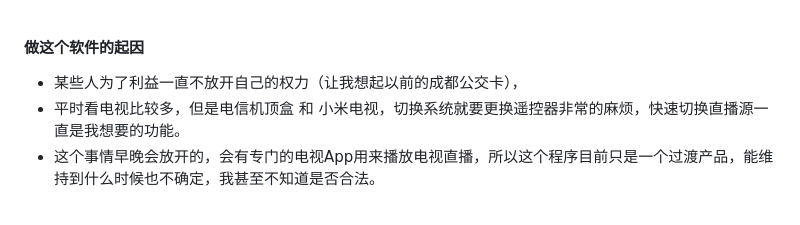
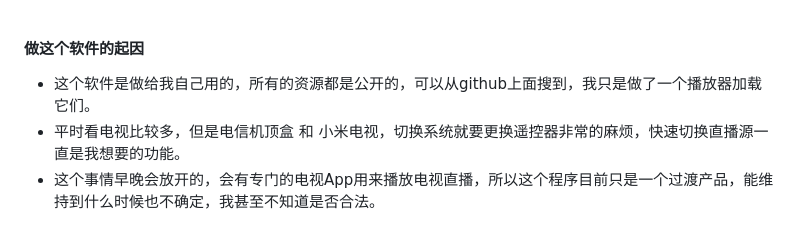
Before and after one commit to 944095635/DMC, a Markdown page: README.md, the part around the change. GitHub-like rendering.

```diff
--- a/README.md
+++ b/README.md
@@ -20,7 +20,7 @@
 <br></br>
 #### 做这个软件的起因
 
-- 某些人为了利益一直不放开自己的权力（让我想起以前的成都公交卡），
+- 这个软件是做给我自己用的，所有的资源都是公开的，可以从github上面搜到，我只是做了一个播放器加载它们。
 - 平时看电视比较多，但是电信机顶盒 和 小米电视，切换系统就要更换遥控器非常的麻烦，快速切换直播源一直是我想要的功能。
 - 这个事情早晚会放开的，会有专门的电视App用来播放电视直播，所以这个程序目前只是一个过渡产品，能维持到什么时候也不确定，我甚至不知道是否合法。
 
```
